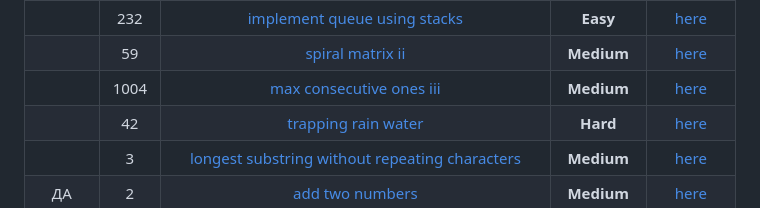
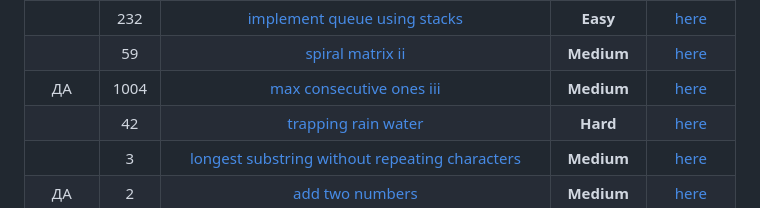
Before and after one commit to RavvChek/ITMO, a Markdown page: README (1).md, the part around the change. GitHub-like rendering.

```diff
--- a/README (1).md
+++ b/README (1).md
@@ -22,7 +22,7 @@
 |  ДА |  98  |                             [validate binary search tree](https://leetcode.com/problems/validate-binary-search-tree/)                             |   **Medium**   |  [here](https://github.com/VanjaRo/LeetCodeTasksForYandex/blob/main/tasks/98.go)  |
 |   | 232  |                            [implement queue using stacks](https://leetcode.com/problems/implement-queue-using-stacks/)                            |    **Easy**    | [here](https://github.com/VanjaRo/LeetCodeTasksForYandex/blob/main/tasks/232.go)  |
 |   |  59  |                                        [spiral matrix ii](https://leetcode.com/problems/spiral-matrix-ii/)                                        |   **Medium**   |  [here](https://github.com/VanjaRo/LeetCodeTasksForYandex/blob/main/tasks/59.go)  |
-|   | 1004 |                                [max consecutive ones iii](https://leetcode.com/problems/max-consecutive-ones-iii/)                                |   **Medium**   | [here](https://github.com/VanjaRo/LeetCodeTasksForYandex/blob/main/tasks/1004.go) |
+| ДА  | 1004 |                                [max consecutive ones iii](https://leetcode.com/problems/max-consecutive-ones-iii/)                                |   **Medium**   | [here](https://github.com/VanjaRo/LeetCodeTasksForYandex/blob/main/tasks/1004.go) |
 |   |  42  |                                     [trapping rain water](https://leetcode.com/problems/trapping-rain-water/)                                     |    **Hard**    |  [here](https://github.com/VanjaRo/LeetCodeTasksForYandex/blob/main/tasks/42.go)  |
 |   |  3   |          [longest substring without repeating characters](https://leetcode.com/problems/longest-substring-without-repeating-characters/)          |   **Medium**   |  [here](https://github.com/VanjaRo/LeetCodeTasksForYandex/blob/main/tasks/3.go)   |
 |  ДА |  2   |                                         [add two numbers](https://leetcode.com/problems/add-two-numbers/)                                         |   **Medium**   |  [here](https://github.com/VanjaRo/LeetCodeTasksForYandex/blob/main/tasks/2.go)   |
```
